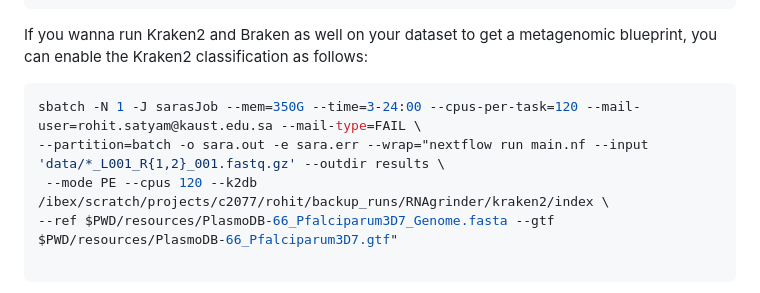
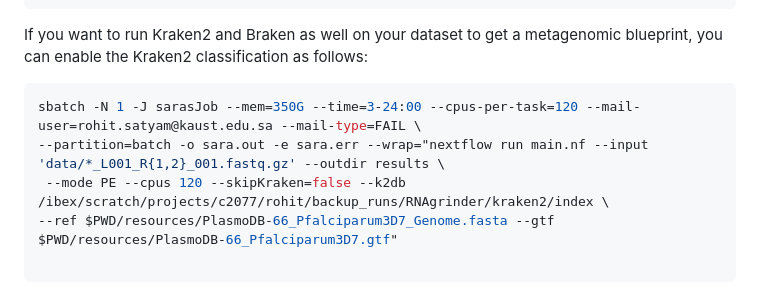
Before and after one commit to Rohit-Satyam/RNAgrinder, a Markdown page: README.md, the part around the change. Drawn GitHub-style.

````diff
--- a/README.md
+++ b/README.md
@@ -55,12 +55,12 @@ nextflow run main.nf --input 'data_se/*.fastq.gz'
 --gtf /home/subudhak/Documents/amit_timeseries_redo/reference/PlasmoDB-66_Pfalciparum3D7.gtf \
 --mode SE --rrnaUse ribodetector --index_dir 00_index/
 ```
-If you wanna run Kraken2 and Braken as well on your dataset to get a metagenomic blueprint, you can enable the Kraken2 classification as follows:
+If you want to run Kraken2 and Braken as well on your dataset to get a metagenomic blueprint, you can enable the Kraken2 classification as follows:
 
 ```bash
 sbatch -N 1 -J sarasJob --mem=350G --time=3-24:00 --cpus-per-task=120 --mail-user=rohit.satyam@kaust.edu.sa --mail-type=FAIL \
 --partition=batch -o sara.out -e sara.err --wrap="nextflow run main.nf --input 'data/*_L001_R{1,2}_001.fastq.gz' --outdir results \
- --mode PE --cpus 120 --k2db /ibex/scratch/projects/c2077/rohit/backup_runs/RNAgrinder/kraken2/index \
+ --mode PE --cpus 120 --skipKraken=false --k2db /ibex/scratch/projects/c2077/rohit/backup_runs/RNAgrinder/kraken2/index \
 --ref $PWD/resources/PlasmoDB-66_Pfalciparum3D7_Genome.fasta --gtf $PWD/resources/PlasmoDB-66_Pfalciparum3D7.gtf"
 
 ```
````
